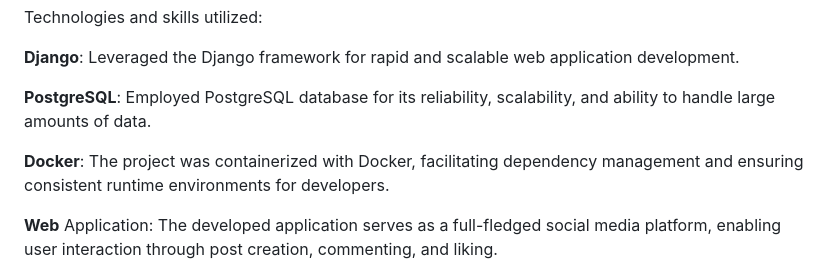
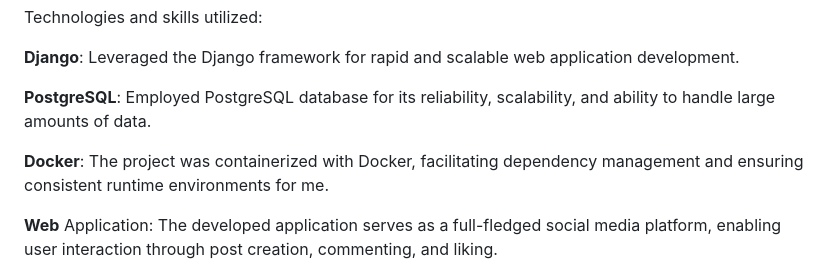
Before and after one commit to MrW0ody/socialapp, a Markdown page: README.md, the part around the change. Rendered like a GitHub page.

```diff
--- a/README.md
+++ b/README.md
@@ -10,7 +10,7 @@ Technologies and skills utilized:
 
 **PostgreSQL**: Employed PostgreSQL database for its reliability, scalability, and ability to handle large amounts of data.
 
-**Docker**: The project was containerized with Docker, facilitating dependency management and ensuring consistent runtime environments for developers.
+**Docker**: The project was containerized with Docker, facilitating dependency management and ensuring consistent runtime environments for me.
 
 **Web** Application: The developed application serves as a full-fledged social media platform, enabling user interaction through post creation, commenting, and liking.
 
```
